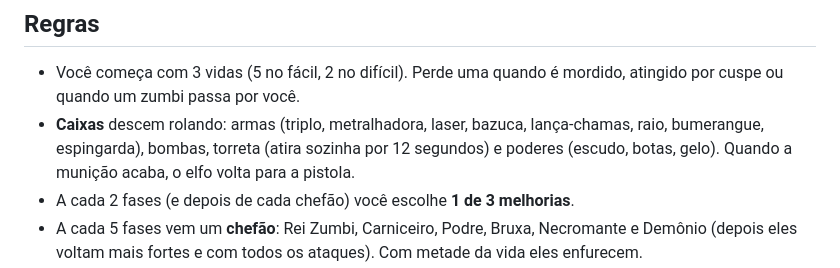
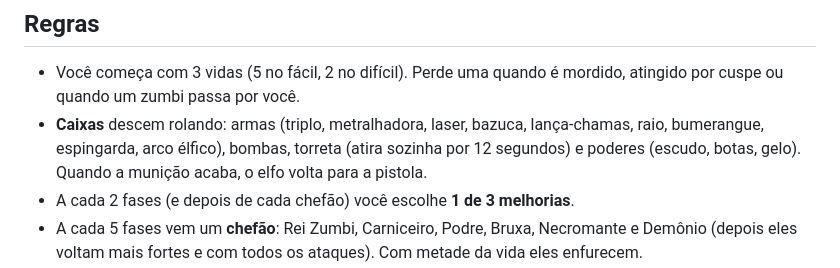
Before and after one commit to sydrack033/elf-kill-zombie, a Markdown page: web/README.md, the part around the change. GitHub-like rendering.

Commit message:
README: arco élfico
Co-Authored-By: Claude Opus 5.5 <noreply@anthropic.com>

```diff
--- a/web/README.md
+++ b/web/README.md
@@ -52,7 +52,7 @@ funciona **sem internet** depois da primeira visita.
 - Você começa com 3 vidas (5 no fácil, 2 no difícil). Perde uma quando é mordido, atingido por
   cuspe ou quando um zumbi passa por você.
 - **Caixas** descem rolando: armas (triplo, metralhadora, laser, bazuca, lança-chamas, raio,
-  bumerangue, espingarda), bombas, torreta (atira sozinha por 12 segundos) e poderes (escudo, botas, gelo).
+  bumerangue, espingarda, arco élfico), bombas, torreta (atira sozinha por 12 segundos) e poderes (escudo, botas, gelo).
   Quando a munição acaba, o elfo volta para a pistola.
 - A cada 2 fases (e depois de cada chefão) você escolhe **1 de 3 melhorias**.
 - A cada 5 fases vem um **chefão**: Rei Zumbi, Carniceiro, Podre, Bruxa, Necromante e Demônio
```
